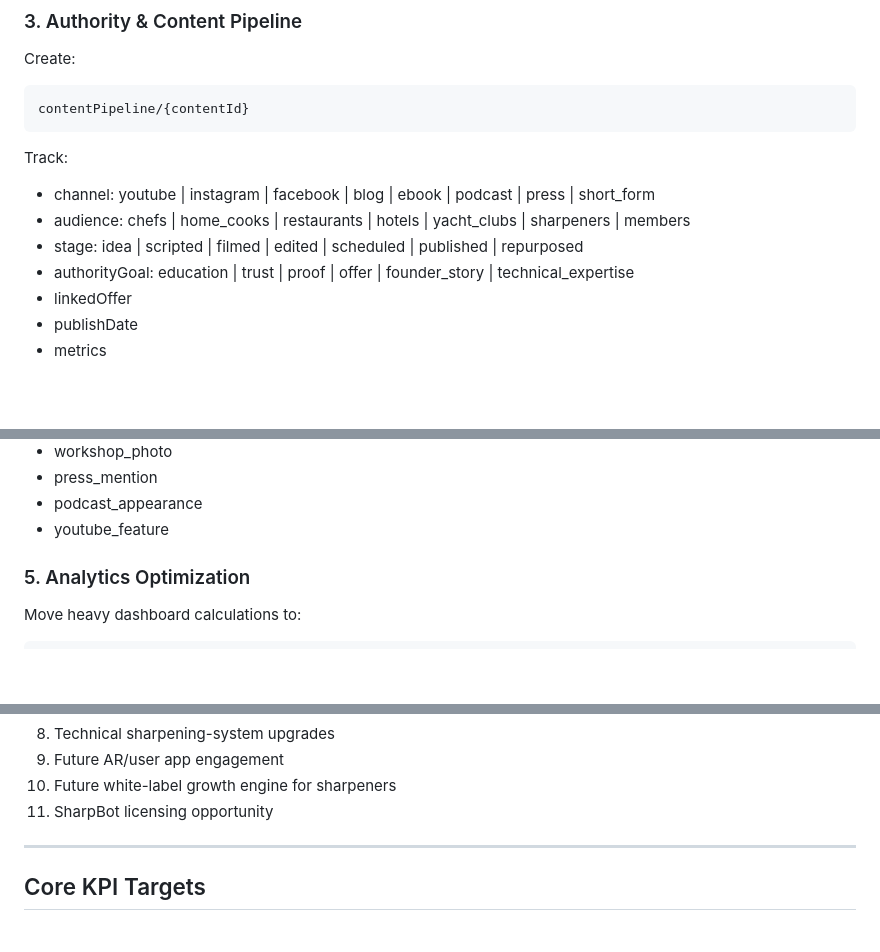
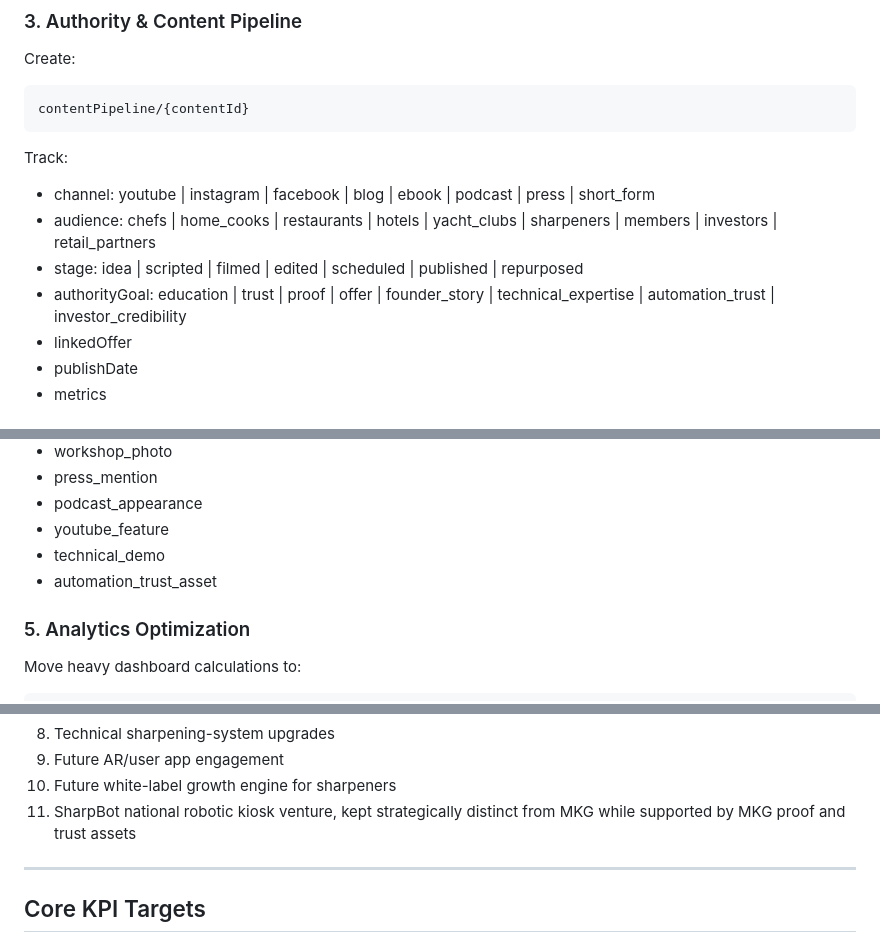
Before and after one commit to smaffit285-sys/MKG_Growth_Engine, a Markdown page: PHASE_1_ROADMAP.md, 3 parts joined by grey strips. Rendered like a GitHub page; blank space fills up the shorter version.

````diff
--- a/PHASE_1_ROADMAP.md
+++ b/PHASE_1_ROADMAP.md
@@ -101,9 +120,9 @@ contentPipeline/{contentId}
 ```
 Track:
 - channel: youtube | instagram | facebook | blog | ebook | podcast | press | short_form
-- audience: chefs | home_cooks | restaurants | hotels | yacht_clubs | sharpeners | members
+- audience: chefs | home_cooks | restaurants | hotels | yacht_clubs | sharpeners | members | investors | retail_partners
 - stage: idea | scripted | filmed | edited | scheduled | published | repurposed
-- authorityGoal: education | trust | proof | offer | founder_story | technical_expertise
+- authorityGoal: education | trust | proof | offer | founder_story | technical_expertise | automation_trust | investor_credibility
 - linkedOffer
 - publishDate
 - metrics
@@ -124,6 +143,8 @@ Track:
 - press_mention
 - podcast_appearance
 - youtube_feature
+- technical_demo
+- automation_trust_asset
 
 ### 5. Analytics Optimization
 Move heavy dashboard calculations to:
@@ -169,7 +190,7 @@ The defensibility target is not only local sharpening volume. It is the combinat
 8. Technical sharpening-system upgrades
 9. Future AR/user app engagement
 10. Future white-label growth engine for sharpeners
-11. SharpBot licensing opportunity
+11. SharpBot national robotic kiosk venture, kept strategically distinct from MKG while supported by MKG proof and trust assets
 
 ---
 
````
Also changed, not shown: other parts of PHASE_1_ROADMAP.md (+34 -2 lines).
